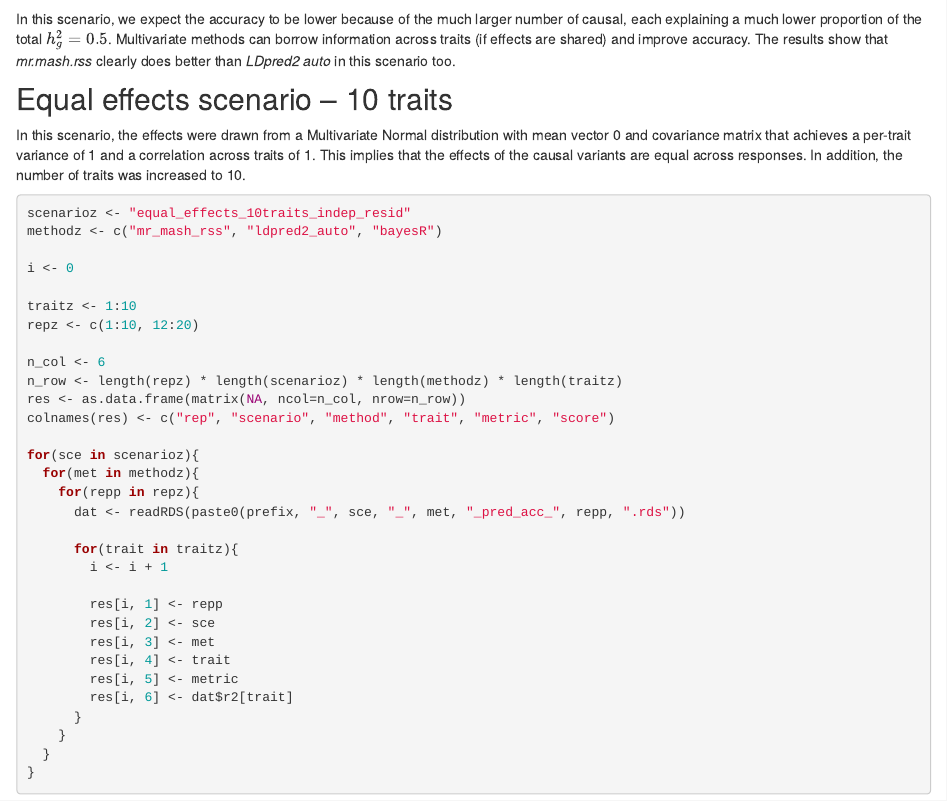
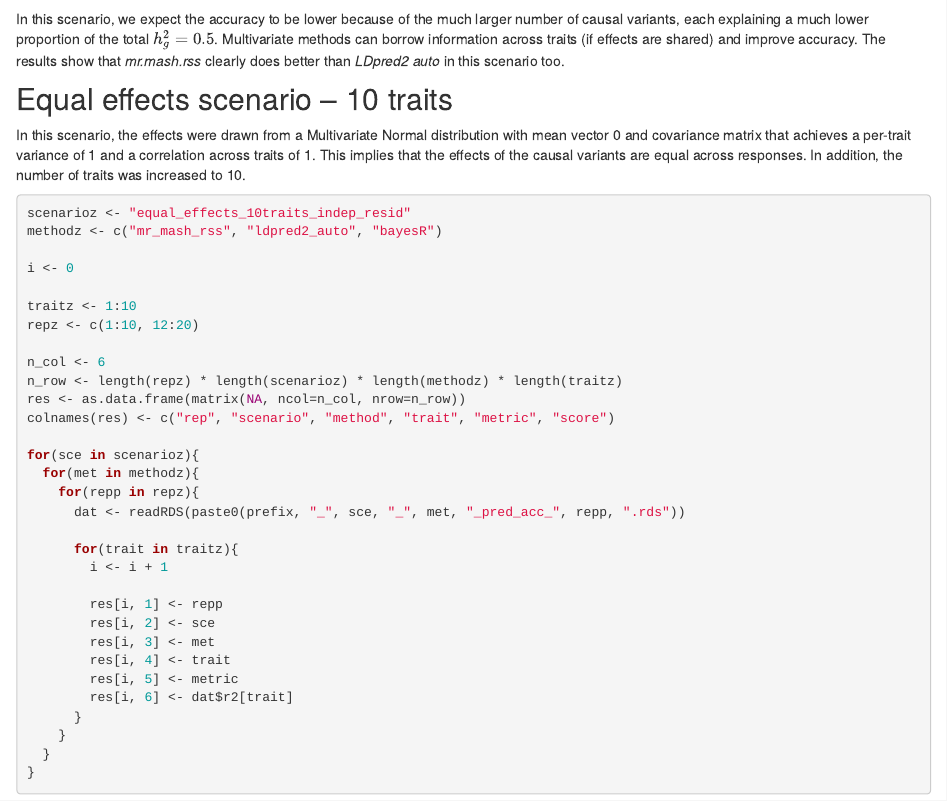
Before and after one commit to morgantelab/mr_mash_rss_analysis, an R Markdown document (analysis/ukb_sim_results.Rmd): the page in a window 1100 px wide, from 10890 px down. Rendered offline with R 4.5, knitr and Pandoc, with nearby package versions; drawn as R Markdown's standard HTML page in place of the format the file asks for; some code elsewhere in the file could not run offline.

Commit message:
Fix typo

````diff
--- a/analysis/ukb_sim_results.Rmd
+++ b/analysis/ukb_sim_results.Rmd
@@ -573,10 +573,10 @@ p_methods_shared_lowpve <- ggplot(res, aes(x = trait, y = score, fill = method))
 print(p_methods_shared_lowpve)
 ```
 
-In this scenario, we expect the accuracy to be lower because of the much larger number of causal, each
-explaining a much lower proportion of the total $h^2_g=0.5$. Multivariate methods can borrow
-information across traits (if effects are shared) and improve accuracy. The results show that
-*mr.mash.rss* clearly does better than *LDpred2 auto* in this scenario too.
+In this scenario, we expect the accuracy to be lower because of the much larger number of causal
+variants, each explaining a much lower proportion of the total $h^2_g=0.5$. Multivariate methods
+can borrow information across traits (if effects are shared) and improve accuracy. The results
+show that *mr.mash.rss* clearly does better than *LDpred2 auto* in this scenario too.
 
 ## Equal effects scenario -- 10 traits
 
````
